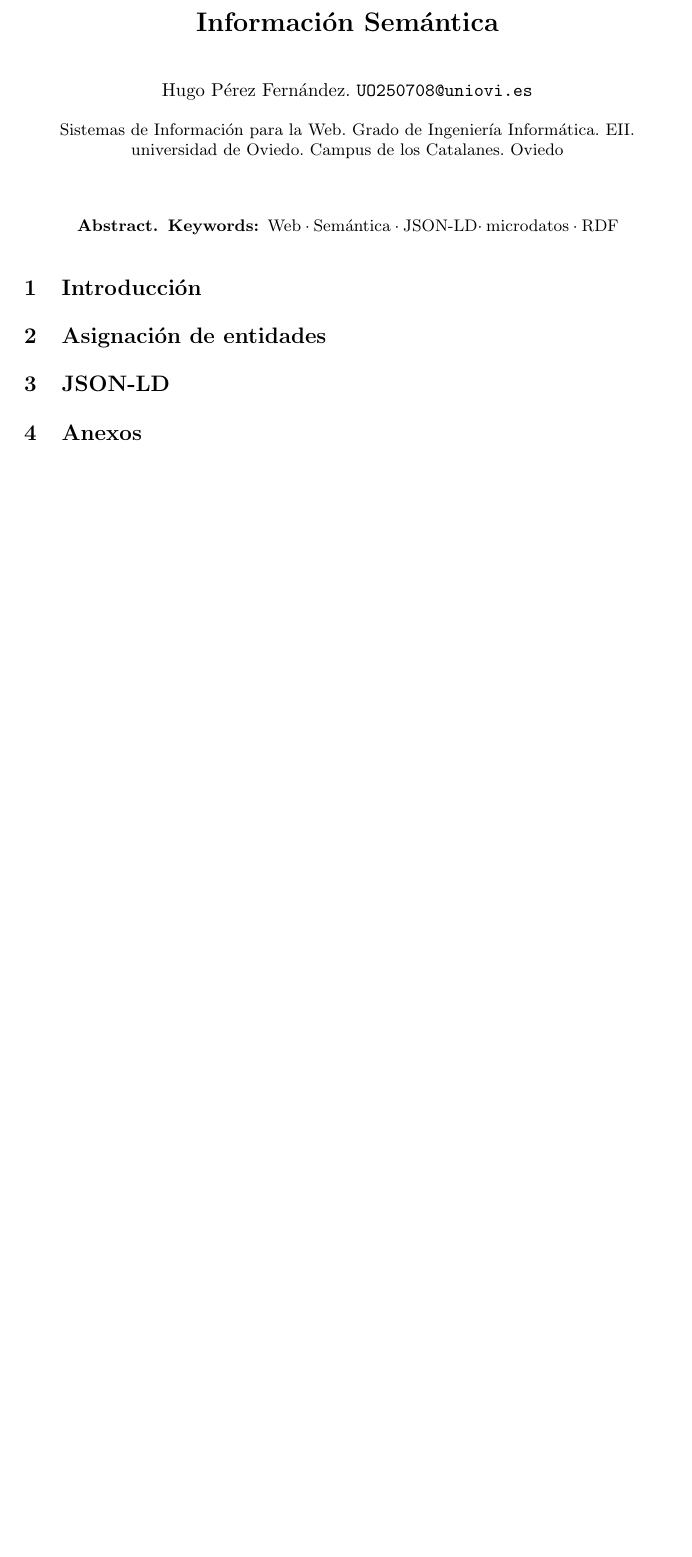
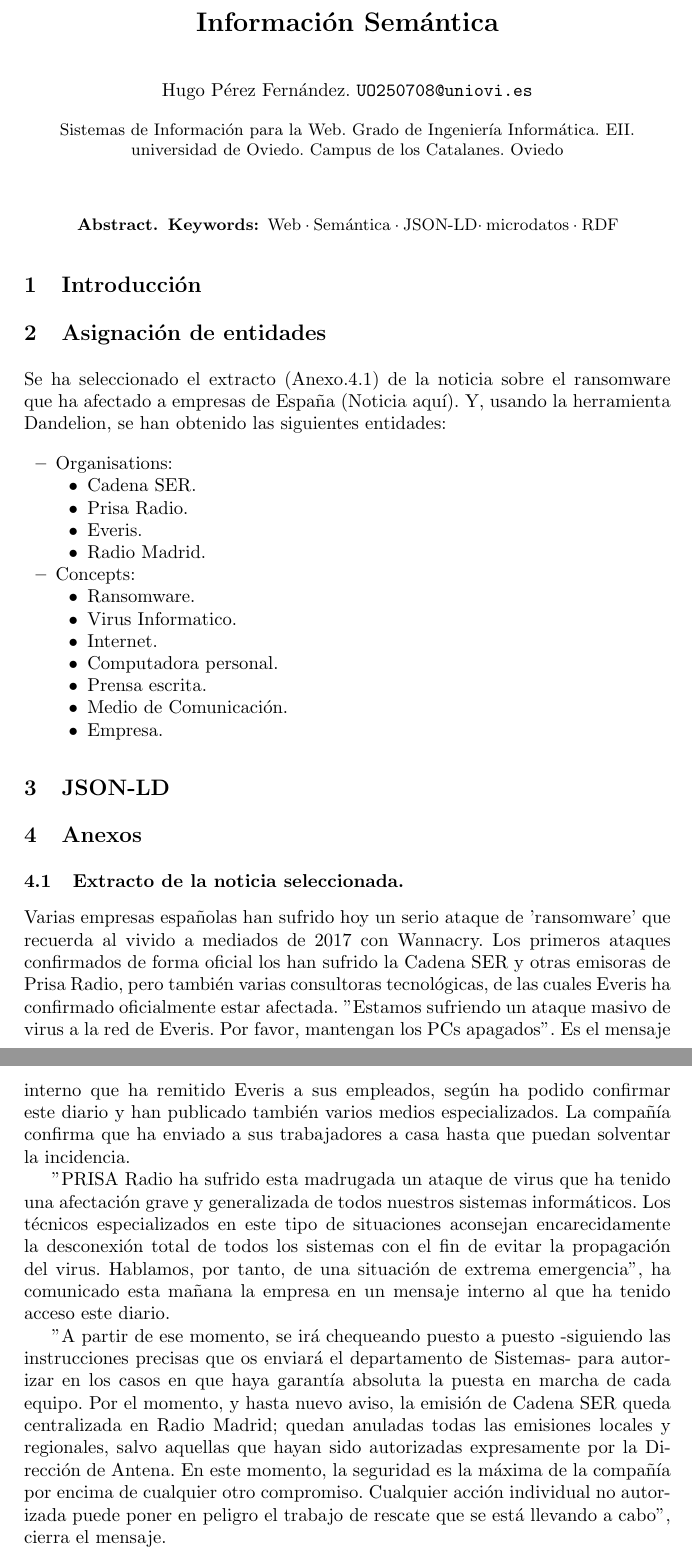
Before and after one commit to Llambi/Web_Semantica, a LaTeX paper (InfoSemantica/InformacionSemantica.tex): part of the page before the commit and two parts of pages 1 and 2 of 2 after it, the two joined at a grey line, cut so that both start at the same text, the shorter picture padded with empty space. Compiled offline with pdfLaTeX.

Commit message:
[FEATURE] Realizada la estructura general e iniciado el primer apartado.

```diff
--- a/InfoSemantica/InformacionSemantica.tex
+++ b/InfoSemantica/InformacionSemantica.tex
@@ -1,4 +1,5 @@
 \documentclass{llncs}   % llncs.cls esta en la ruta predefinida de TEX Live
+\usepackage[colorlinks,citecolor=black,urlcolor=black,linkcolor=black,bookmarks=false,hypertexnames=true]{hyperref}
 \begin{document}
 \title{Información Semántica}
 
@@ -15,8 +16,57 @@
 \section{Introducción}
 
 \section{Asignación de entidades}
+Se ha seleccionado el extracto (Anexo.\ref{noticia}) de la noticia sobre el ransomware que
+ha afectado a empresas de España
+(\href{https://www.elconfidencial.com/tecnologia/2019-11-04/everis-la-ser-ciberataque-ransomware_2312019/}{Noticia aquí}).
+Y, usando la herramienta \href{https://dandelion.eu/semantic-text/entity-extraction-demo/}{Dandelion},
+se han obtenido las siguientes entidades:
+
+\begin{itemize}
+    \item Organisations:
+    \begin{itemize}
+        \item Cadena SER.
+        \item Prisa Radio.
+        \item Everis.
+        \item Radio Madrid.
+    \end{itemize}
+    \item Concepts:
+    \begin{itemize}
+        \item Ransomware.
+        \item Virus Informatico.
+        \item Internet.
+        \item Computadora personal.
+        \item Prensa escrita.
+        \item Medio de Comunicación.
+        \item Empresa.
+    \end{itemize}
+\end{itemize}
 
 \section{JSON-LD}
 
 \section{Anexos}
+\subsection{Extracto de la noticia seleccionada.}\label{noticia}
+Varias empresas españolas han sufrido hoy un serio ataque de 'ransomware' que recuerda al
+vivido a mediados de 2017 con Wannacry. Los primeros ataques confirmados de forma oficial
+los han sufrido la Cadena SER y otras emisoras de Prisa Radio, pero también varias consultoras
+tecnológicas, de las cuales Everis ha confirmado oficialmente estar afectada. "Estamos sufriendo
+un ataque masivo de virus a la red de Everis. Por favor, mantengan los PCs apagados". Es el
+mensaje interno que ha remitido Everis a sus empleados, según ha podido confirmar este diario
+y han publicado también varios medios especializados. La compañía confirma que ha enviado a sus
+trabajadores a casa hasta que puedan solventar la incidencia.
+
+"PRISA Radio ha sufrido esta madrugada un ataque de virus que ha tenido una afectación grave y
+generalizada de todos nuestros sistemas informáticos. Los técnicos especializados en este tipo
+de situaciones aconsejan encarecidamente la desconexión total de todos los sistemas con el fin
+de evitar la propagación del virus. Hablamos, por tanto, de una situación de extrema emergencia",
+ha comunicado esta mañana la empresa en un mensaje interno al que ha tenido acceso este diario.
+
+"A partir de ese momento, se irá chequeando puesto a puesto -siguiendo las instrucciones precisas
+que os enviará el departamento de Sistemas- para autorizar en los casos en que haya garantía
+absoluta la puesta en marcha de cada equipo. Por el momento, y hasta nuevo aviso, la emisión de
+Cadena SER queda centralizada en Radio Madrid; quedan anuladas todas las emisiones locales y
+regionales, salvo aquellas que hayan sido autorizadas expresamente por la Dirección de Antena.
+En este momento, la seguridad es la máxima de la compañía por encima de cualquier otro compromiso.
+Cualquier acción individual no autorizada puede poner en peligro el trabajo de rescate que se está
+llevando a cabo", cierra el mensaje.
 \end{document}
```
Also changed, not shown: InfoSemantica/InformacionSemantica.pdf.
